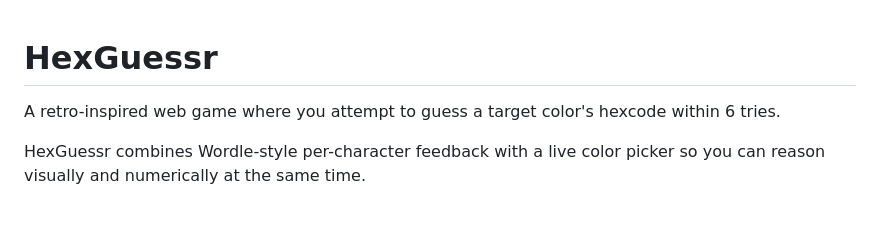
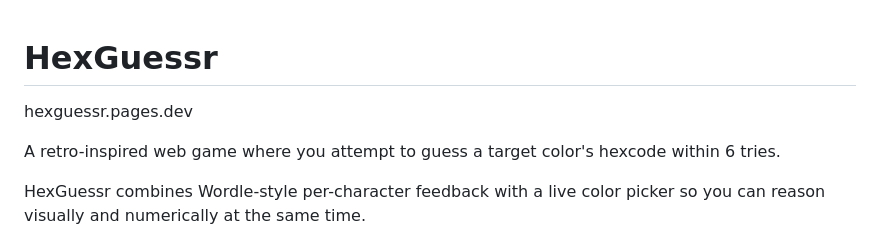
Before and after one commit to KapuuZapuu/HexGuessr, a Markdown page: README.md, the part around the change. GitHub-like rendering; blank space fills up the shorter version.

Commit message:
Add website link to README

```diff
--- a/README.md
+++ b/README.md
@@ -1,4 +1,6 @@
 # HexGuessr
+
+hexguessr.pages.dev
 
 A retro-inspired web game where you attempt to guess a target color's hexcode within 6 tries.
 
```
